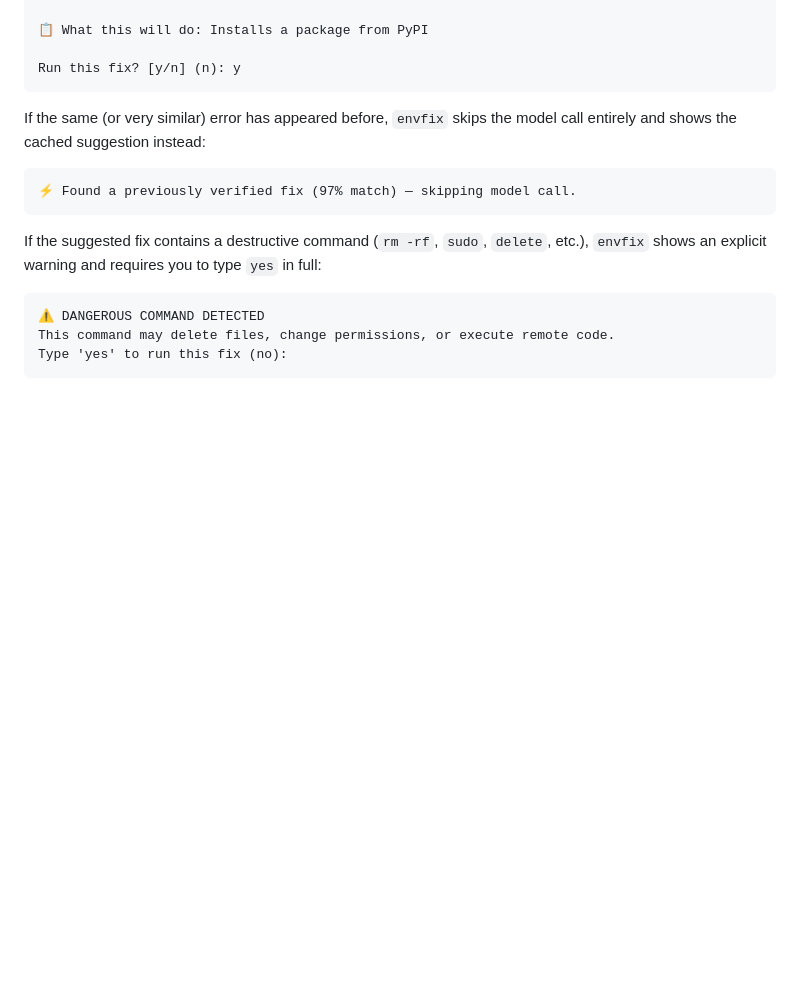
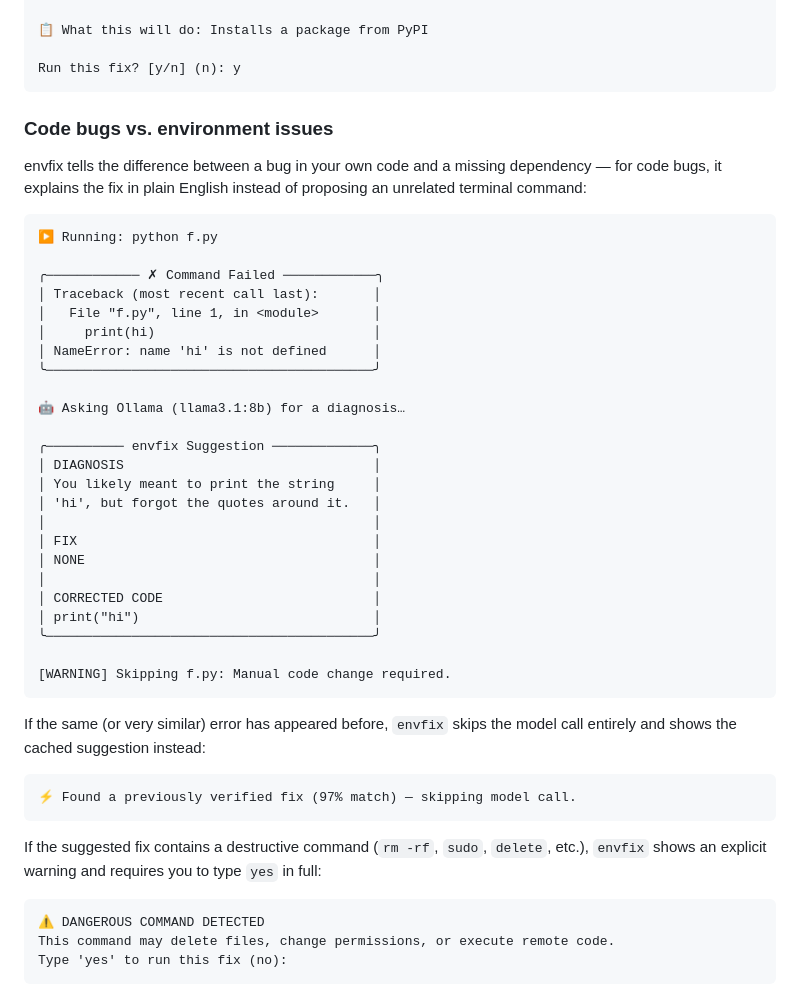
Before and after one commit to LOVEKUSH-rgb/deepproblemsolver, a Markdown page: README.md, the part around the change. Rendered like a GitHub page; blank space fills up the shorter version.

Commit message:
docs: Add code vs environment bug distinction to README.md

````diff
--- a/README.md
+++ b/README.md
@@ -224,6 +224,37 @@ Did you mean 'python f.py'?
 📋 What this will do: Installs a package from PyPI
 
 Run this fix? [y/n] (n): y
+```
+
+### Code bugs vs. environment issues
+
+envfix tells the difference between a bug in your own code and a missing dependency — for code bugs, it explains the fix in plain English instead of proposing an unrelated terminal command:
+
+```
+▶ Running: python f.py
+
+╭──────────── ✗ Command Failed ────────────╮
+│ Traceback (most recent call last):       │
+│   File "f.py", line 1, in <module>       │
+│     print(hi)                            │
+│ NameError: name 'hi' is not defined      │
+╰──────────────────────────────────────────╯
+
+🤖 Asking Ollama (llama3.1:8b) for a diagnosis…
+
+╭────────── envfix Suggestion ─────────────╮
+│ DIAGNOSIS                                │
+│ You likely meant to print the string     │
+│ 'hi', but forgot the quotes around it.   │
+│                                          │
+│ FIX                                      │
+│ NONE                                     │
+│                                          │
+│ CORRECTED CODE                           │
+│ print("hi")                              │
+╰──────────────────────────────────────────╯
+
+[WARNING] Skipping f.py: Manual code change required.
 ```
 
 If the same (or very similar) error has appeared before, `envfix` skips the
````
